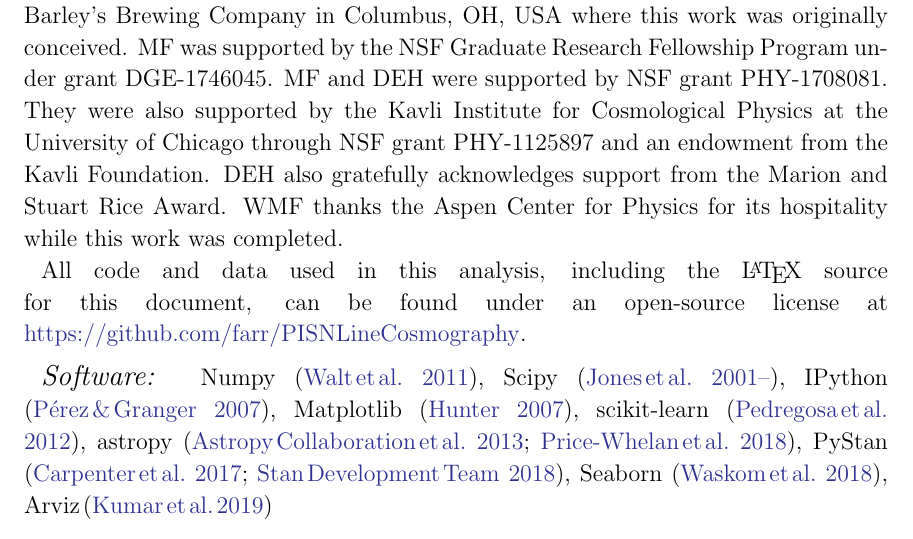
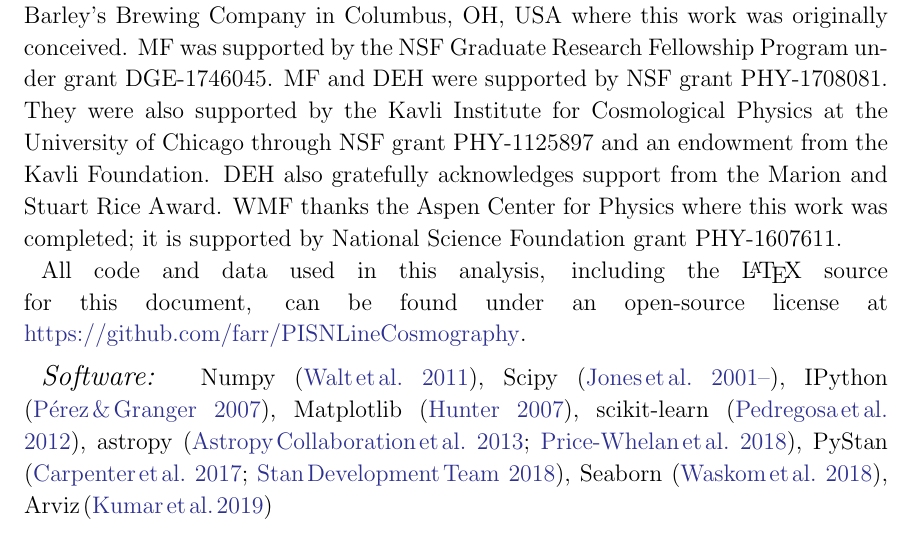
Before and after one commit to farr/PISNLineCosmography, a LaTeX paper (paper/pisn-line.tex): part of page 7 of 12, cut so that both start at the same text. Compiled offline with LaTeX, dvips and Ghostscript.

Commit message:
Update ACP ackn with grant number.

```diff
--- a/paper/pisn-line.tex
+++ b/paper/pisn-line.tex
@@ -418,7 +418,8 @@ PHY-1708081. They were also supported by the Kavli Institute for Cosmological
 Physics at the University of Chicago through NSF grant PHY-1125897 and an
 endowment from the Kavli Foundation. DEH also gratefully acknowledges support
 from the Marion and Stuart Rice Award.  WMF thanks the Aspen Center for Physics
-for its hospitality while this work was completed.
+where this work was completed; it is supported by National Science Foundation
+grant PHY-1607611.
 
 All code and data used in this analysis, including the \LaTeX{} source for this
 document, can be found under an open-source license at
```
